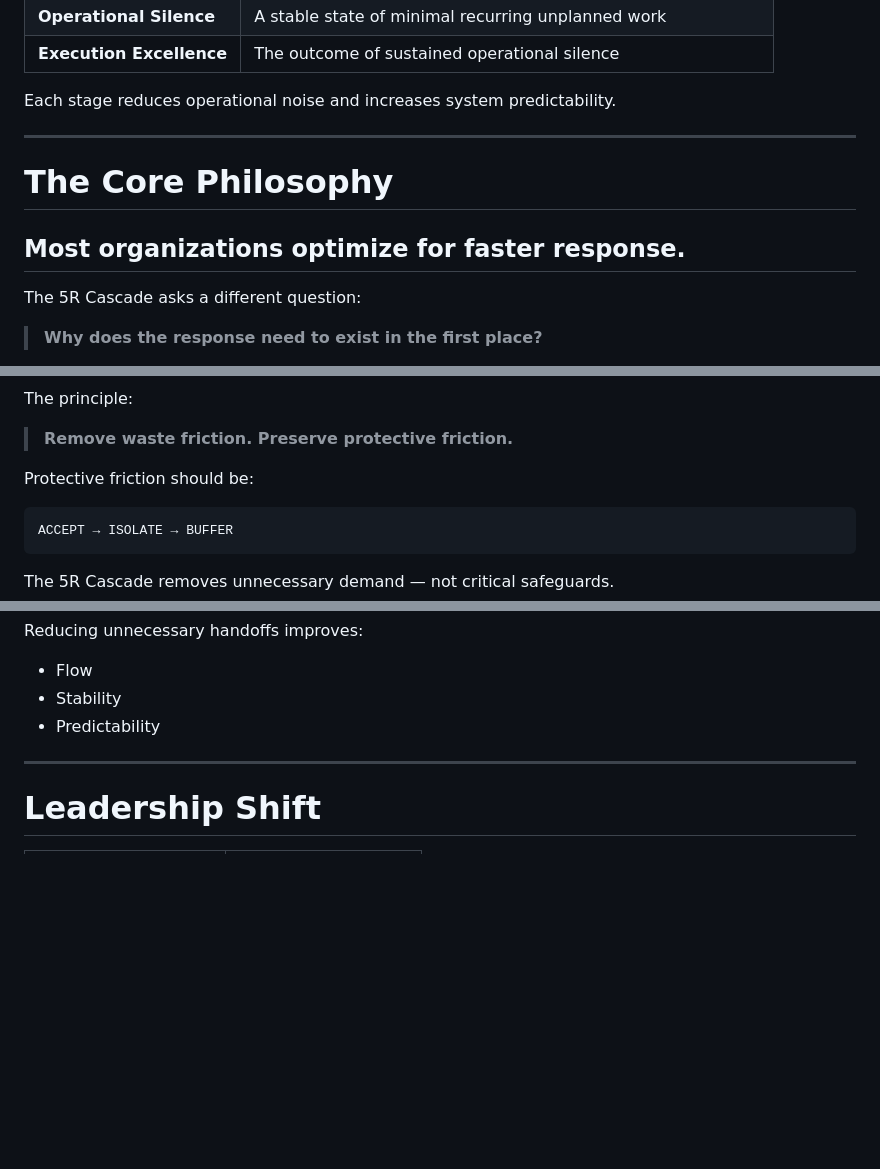
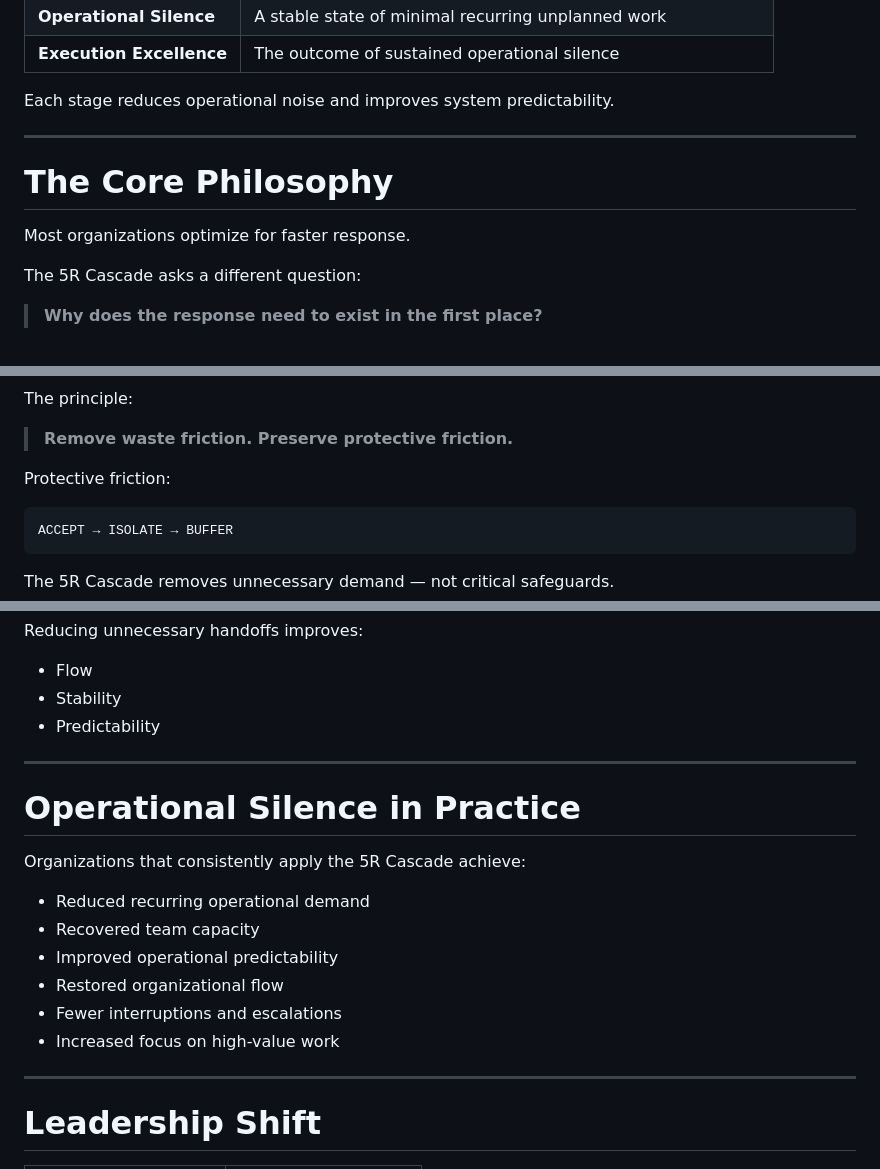
Before and after one commit to titumozammel/5r-cascade-framework, a Markdown page: README.md, 3 parts joined by grey strips. Drawn GitHub-style; blank space fills up the shorter version.

````diff
--- a/README.md
+++ b/README.md
@@ -61,13 +61,13 @@ They evolve through stages of operational maturity:
 | **Operational Silence** | A stable state of minimal recurring unplanned work |
 | **Execution Excellence** | The outcome of sustained operational silence |
 
-Each stage reduces operational noise and increases system predictability.
+Each stage reduces operational noise and improves system predictability.
 
 ---
 
 # The Core Philosophy
 
-## Most organizations optimize for faster response.
+Most organizations optimize for faster response.
 
 The 5R Cascade asks a different question:
 
@@ -242,7 +242,7 @@ The principle:
 
 > **Remove waste friction. Preserve protective friction.**
 
-Protective friction should be:
+Protective friction:
 
 ```
 ACCEPT → ISOLATE → BUFFER
@@ -406,6 +406,19 @@ Reducing unnecessary handoffs improves:
 
 ---
 
+# Operational Silence in Practice
+
+Organizations that consistently apply the 5R Cascade achieve:
+
+- Reduced recurring operational demand
+- Recovered team capacity
+- Improved operational predictability
+- Restored organizational flow
+- Fewer interruptions and escalations
+- Increased focus on high-value work
+
+---
+
 # Leadership Shift
 
 | Traditional Leaders | 5R Leaders |
````
Also changed, not shown: other parts of README.md (+1 -1 lines).
